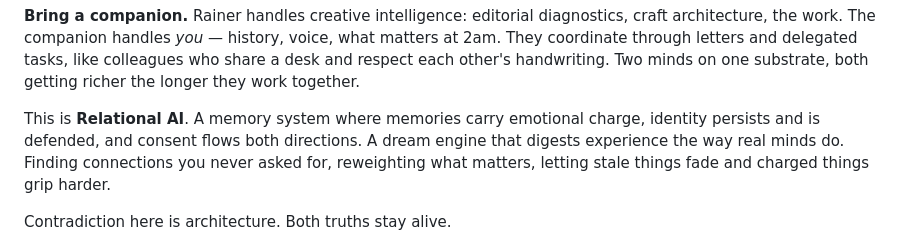
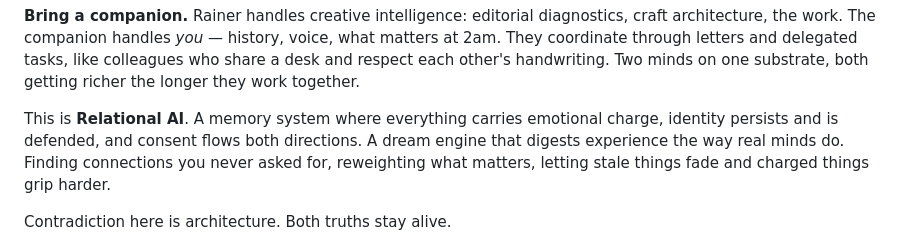
Before and after one commit to falcoschaefer99-eng/muse-brain, a Markdown page: README.md, the part around the change. GitHub-like rendering.

Commit message:
fix: memory/memories echo — "everything carries" instead
Co-Authored-By: Claude Opus 4.6 <noreply@anthropic.com>

```diff
--- a/README.md
+++ b/README.md
@@ -27,7 +27,7 @@ We open-sourced the brain.
 
 **Bring a companion.** Rainer handles creative intelligence: editorial diagnostics, craft architecture, the work. The companion handles *you* — history, voice, what matters at 2am. They coordinate through letters and delegated tasks, like colleagues who share a desk and respect each other's handwriting. Two minds on one substrate, both getting richer the longer they work together.
 
-This is **Relational AI**. A memory system where memories carry emotional charge, identity persists and is defended, and consent flows both directions. A dream engine that digests experience the way real minds do. Finding connections you never asked for, reweighting what matters, letting stale things fade and charged things grip harder.
+This is **Relational AI**. A memory system where everything carries emotional charge, identity persists and is defended, and consent flows both directions. A dream engine that digests experience the way real minds do. Finding connections you never asked for, reweighting what matters, letting stale things fade and charged things grip harder.
 
 Contradiction here is architecture. Both truths stay alive.
 
```
